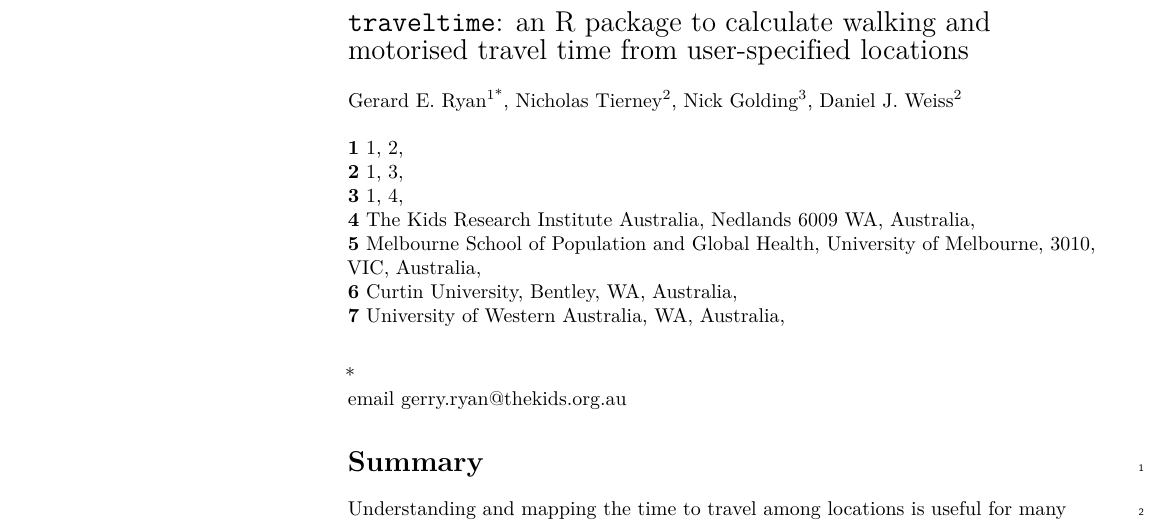
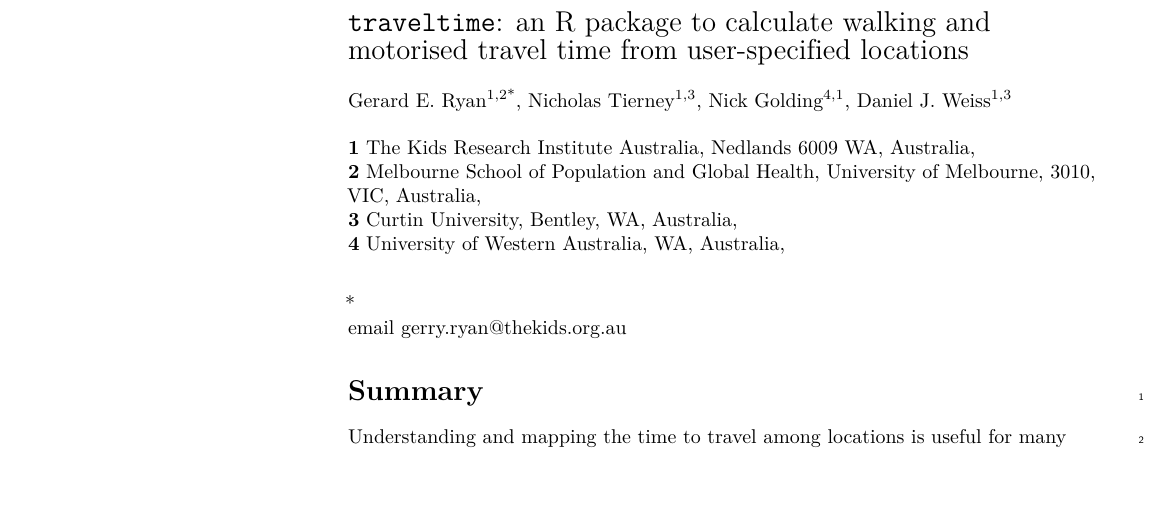
Before and after one commit to idem-lab/traveltime, a LaTeX document (paper/paper.tex): part of page 1 of 6, cut so that both start at the same text, the shorter picture padded with empty space. Compiled offline with pdfLaTeX.

Commit message:
fix affiliations for pdf to render them properly

```diff
--- a/paper/paper.tex
+++ b/paper/paper.tex
@@ -252,17 +252,16 @@
 \newline
 \\
 % Insert author names, affiliations and corresponding author email (do not include titles, positions, or degrees).
-Gerard E. Ryan\textsuperscript{1*}, Nicholas
-Tierney\textsuperscript{2}, Nick Golding\textsuperscript{3}, Daniel J.
-Weiss\textsuperscript{2}
+Gerard E. Ryan\textsuperscript{1,2*}, Nicholas
+Tierney\textsuperscript{1,3}, Nick Golding\textsuperscript{4,1}, Daniel
+J. Weiss\textsuperscript{1,3}
 \\
 \bigskip
-\textbf{1} 1, 2, \\ \textbf{2} 1, 3, \\ \textbf{3} 1,
-4, \\ \textbf{4} The Kids Research Institute Australia, Nedlands 6009
-WA, Australia, \\ \textbf{5} Melbourne School of Population and Global
+\textbf{1} The Kids Research Institute Australia, Nedlands 6009 WA,
+Australia, \\ \textbf{2} Melbourne School of Population and Global
 Health, University of Melbourne, 3010, VIC,
-Australia, \\ \textbf{6} Curtin University, Bentley, WA,
-Australia, \\ \textbf{7} University of Western Australia, WA,
+Australia, \\ \textbf{3} Curtin University, Bentley, WA,
+Australia, \\ \textbf{4} University of Western Australia, WA,
 Australia,
 \bigskip
 
```
Also changed, not shown: 1 other file.
